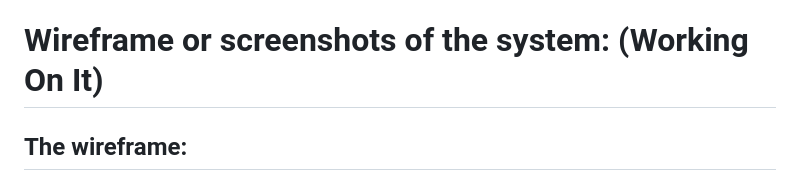
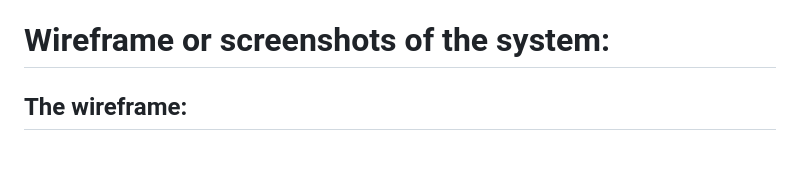
Before and after one commit to MinhTranTuan3112/TTM-Music, a Markdown page: README.md, the part around the change. GitHub-like rendering; blank space fills up the shorter version.

```diff
--- a/README.md
+++ b/README.md
@@ -24,7 +24,7 @@ from various artists
 - Shuffle playlists
 - Search your favorite songs based on genres or artists
 
-# Wireframe or screenshots of the system: (Working On It)
+# Wireframe or screenshots of the system:
 
 ## The wireframe:
 ![](wireframe.png)
```
